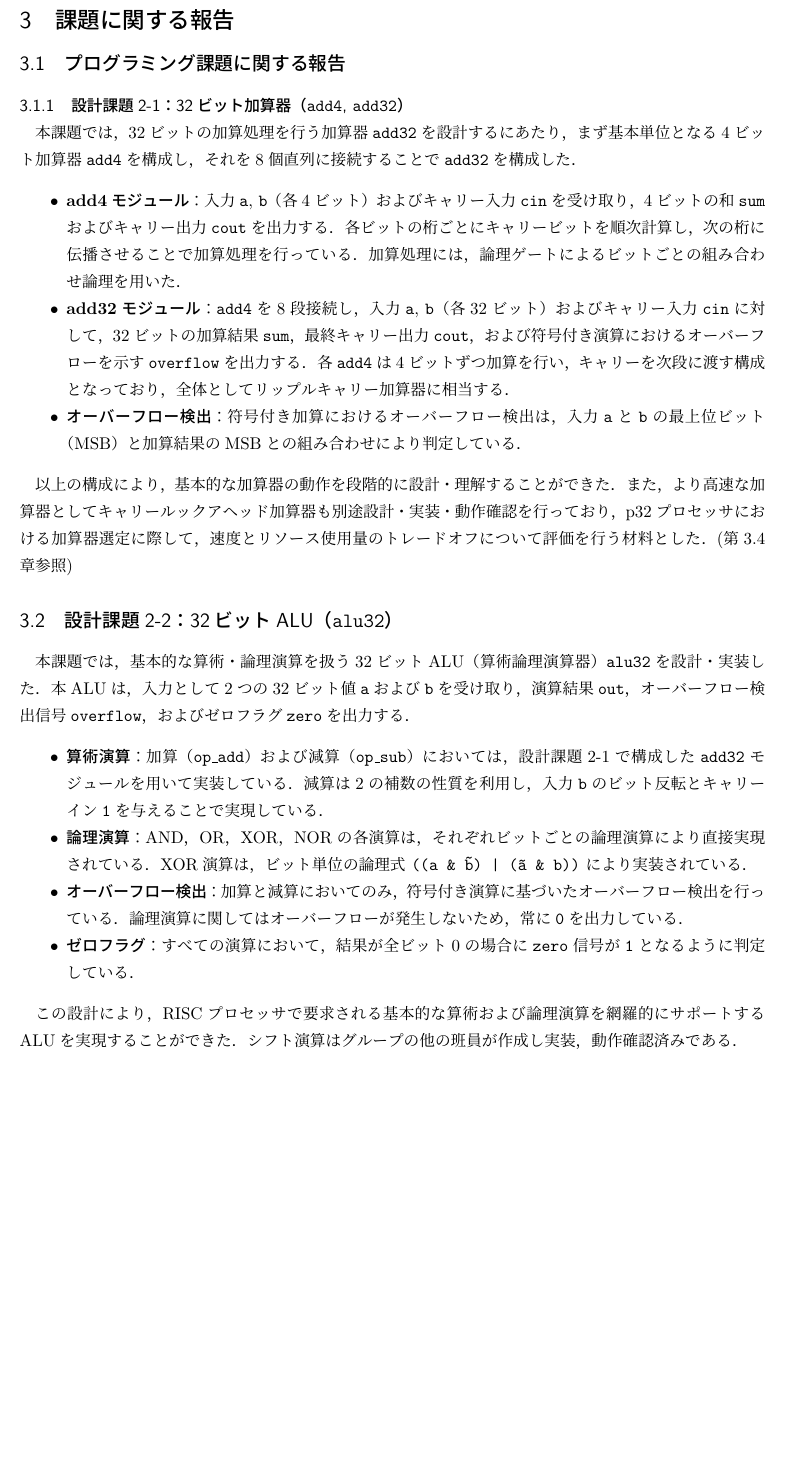
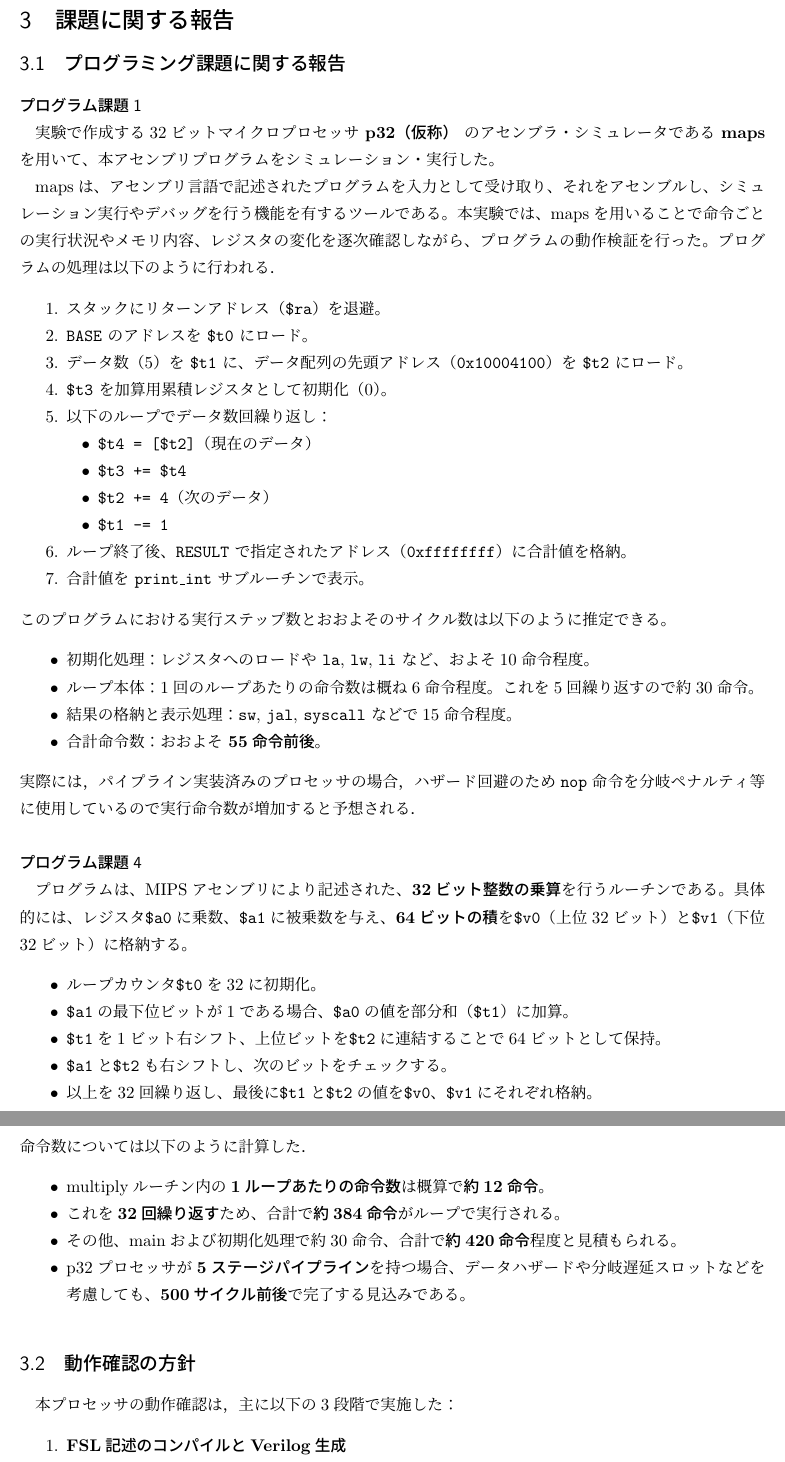
Before and after one commit to doraemon1013/tex, a LaTeX document (ite_Report.tex): part of page 4 of 7 before the commit and two parts of pages 4 and 5 of 7 after it, the two joined at a grey line, cut so that both start at the same text, the shorter picture padded with empty space. Compiled offline with upLaTeX and dvipdfmx.

```diff
--- a/ite_Report.tex
+++ b/ite_Report.tex
@@ -149,25 +149,65 @@
 %%============================================================%%
 \section{課題に関する報告}
 \subsection{プログラミング課題に関する報告}
-\subsubsection{設計課題2-1：32ビット加算器（\texttt{add4}, \texttt{add32}）}
+\subsubsection*{プログラム課題1}
+実験で作成する32ビットマイクロプロセッサ \textbf{p32（仮称）} のアセンブラ・シミュレータである \textbf{maps} を用いて、本アセンブリプログラムをシミュレーション・実行した。
 
-本課題では，32ビットの加算処理を行う加算器\texttt{add32}を設計するにあたり，まず基本単位となる4ビット加算器\texttt{add4}を構成し，それを8個直列に接続することで\texttt{add32}を構成した．
+mapsは、アセンブリ言語で記述されたプログラムを入力として受け取り、それをアセンブルし、
+シミュレーション実行やデバッグを行う機能を有するツールである。本実験では、
+mapsを用いることで命令ごとの実行状況やメモリ内容、レジスタの変化を逐次確認しながら、プログラムの動作検証を行った。
+プログラムの処理は以下のように行われる．
+\begin{enumerate}
+  \item スタックにリターンアドレス（\texttt{\$ra}）を退避。
+  \item \texttt{BASE} のアドレスを \texttt{\$t0} にロード。
+  \item データ数（5）を \texttt{\$t1} に、データ配列の先頭アドレス（\texttt{0x10004100}）を \texttt{\$t2} にロード。
+  \item \texttt{\$t3} を加算用累積レジスタとして初期化（0）。
+  \item 以下のループでデータ数回繰り返し：
+  \begin{itemize}
+    \item \texttt{\$t4 = [\$t2]}（現在のデータ）
+    \item \texttt{\$t3 += \$t4}
+    \item \texttt{\$t2 += 4}（次のデータ）
+    \item \texttt{\$t1 -= 1}
+  \end{itemize}
+  \item ループ終了後、\texttt{RESULT} で指定されたアドレス（\texttt{0xffffffff}）に合計値を格納。
+  \item 合計値を \texttt{print\_int} サブルーチンで表示。
+\end{enumerate}
+このプログラムにおける実行ステップ数とおおよそのサイクル数は以下のように推定できる。
 
 \begin{itemize}
-  \item \textbf{add4モジュール}：入力\texttt{a}, \texttt{b}（各4ビット）およびキャリー入力\texttt{cin}を受け取り，4ビットの和\texttt{sum}およびキャリー出力\texttt{cout}を出力する．
-  各ビットの桁ごとにキャリービットを順次計算し，次の桁に伝播させることで加算処理を行っている．加算処理には，論理ゲートによるビットごとの組み合わせ論理を用いた．
+  \item 初期化処理：レジスタへのロードや \texttt{la}, \texttt{lw}, \texttt{li} など、およそ10命令程度。
+  \item ループ本体：1回のループあたりの命令数は概ね6命令程度。これを5回繰り返すので約30命令。
+  \item 結果の格納と表示処理：\texttt{sw}, \texttt{jal}, \texttt{syscall} などで15命令程度。
+  \item 合計命令数：おおよそ \textbf{55命令前後}。
+\end{itemize}
+実際には，パイプライン実装済みのプロセッサの場合，ハザード回避のため\verb|nop|命令を分岐ペナルティ等に使用しているので
+実行命令数が増加すると予想される．
+\subsubsection*{プログラム課題4}
+プログラムは、MIPSアセンブリにより記述された、\textbf{32ビット整数の乗算}を行うルーチンである。
+具体的には、レジスタ\verb|$a0|に乗数、\verb|$a1|に被乗数を与え、
+\textbf{64ビットの積}を\verb|$v0|（上位32ビット）と\verb|$v1|（下位32ビット）に格納する。
 
-  \item \textbf{add32モジュール}：\texttt{add4}を8段接続し，入力\texttt{a}, \texttt{b}（各32ビット）およびキャリー入力\texttt{cin}に対して，32ビットの加算結果\texttt{sum}，
-  最終キャリー出力\texttt{cout}，および符号付き演算におけるオーバーフローを示す\texttt{overflow}を出力する．
-  各\texttt{add4}は4ビットずつ加算を行い，キャリーを次段に渡す構成となっており，全体としてリップルキャリー加算器に相当する．
-
-  \item \textbf{オーバーフロー検出}：符号付き加算におけるオーバーフロー検出は，入力\texttt{a}と\texttt{b}の最上位ビット（MSB）と加算結果のMSBとの組み合わせにより判定している．
+\begin{itemize}
+\item ループカウンタ\verb|$t0|を32に初期化。
+\item \verb|$a1|の最下位ビットが1である場合、\verb|$a0|の値を部分和（\verb|$t1|）に加算。
+\item \verb|$t1|を1ビット右シフト、上位ビットを\verb|$t2|に連結することで64ビットとして保持。
+\item \verb|$a1|と\verb|$t2|も右シフトし、次のビットをチェックする。
+\item 以上を32回繰り返し、最後に\verb|$t1|と\verb|$t2|の値を\verb|$v0|、\verb|$v1|にそれぞれ格納。
+\end{itemize}
+命令数については以下のように計算した．
+\begin{itemize}
+\item multiplyルーチン内の\textbf{1ループあたりの命令数}は概算で\textbf{約12命令}。
+\item これを\textbf{32回繰り返す}ため、合計で\textbf{約384命令}がループで実行される。
+\item その他、mainおよび初期化処理で約30命令、合計で\textbf{約420命令}程度と見積もられる。
+\item p32プロセッサが\textbf{5ステージパイプライン}を持つ場合、データハザードや分岐遅延スロットなどを考慮しても、\textbf{500サイクル前後}で完了する見込みである。
 \end{itemize}
 
-以上の構成により，基本的な加算器の動作を段階的に設計・理解することができた．また，より高速な加算器としてキャリールックアヘッド加算器も別途設計・実装・動作確認を行っており，p32プロセッサにおける加算器選定に際して，
-速度とリソース使用量のトレードオフについて評価を行う材料とした．(第\ref{tuika_hatten}章参照)
+\subsection{動作確認の方針}
+本プロセッサの動作確認は，主に以下の3段階で実施した：
 
-\subsection{設計課題2-2：32ビットALU（\texttt{alu32}）}
+\begin{enumerate}
+  \item \textbf{FSL記述のコンパイルとVerilog生成} \\
+  実装した各種ハードウェアモジュールは FSL（Fujitsu System Level）言語により記述されており，
+  Makefileに定義された \texttt{fslc} コマンドを用いてVerilog HDLに変換した．
+  対象ソースは \texttt{SRCS} 変数に定義されており，\texttt{make} または
+   \texttt{make verilog} により一括で処理された．
 
-本課題では，基本的な算術・論理演算を扱う32ビットALU（算術論理演算器）\texttt{alu32}を設計・実装した．本ALUは，
-入力として2つの32ビット値\texttt{a}および\texttt{b}を受け取り，演算結果\texttt{out}，オーバーフロー検出信号\texttt{overflow}，およびゼロフラグ\texttt{zero}を出力する．
@@ -174,7 +220 @@
 
-\begin{itemize}
-  \item \textbf{算術演算}：加算（\texttt{op\_add}）および減算（\texttt{op\_sub}）においては，設計課題2-1で構成した\texttt{add32}モジュールを用いて実装している．減算は2の補数の性質を利用し，入力\texttt{b}のビット反転とキャリーイン\texttt{1}を与えることで実現している．
-  \item \textbf{論理演算}：AND，OR，XOR，NORの各演算は，それぞれビットごとの論理演算により直接実現されている．XOR演算は，ビット単位の論理式 \texttt{((a \& \~b) | (\~a \& b))} により実装されている．
-  \item \textbf{オーバーフロー検出}：加算と減算においてのみ，符号付き演算に基づいたオーバーフロー検出を行っている．論理演算に関してはオーバーフローが発生しないため，常に\texttt{0}を出力している．
-  \item \textbf{ゼロフラグ}：すべての演算において，結果が全ビット0の場合に\texttt{zero}信号が\texttt{1}となるように判定している．
-\end{itemize}
@@ -181,11 +225,12 @@
 
-この設計により，RISCプロセッサで要求される基本的な算術および論理演算を網羅的にサポートするALUを実現することができた．
-シフト演算はグループの他の班員が作成し実装，動作確認済みである．
+このMakefileには，論理合成用（\texttt{map}），配置配線用（\texttt{fit}），静的タイミング解析（\texttt{sta}）のコマンドも定義されており，\texttt{make map}, \texttt{make fit}, \texttt{make sta} の順に実行することで，FPGA向けの合成からタイミング特性の取得までを一括で実行可能である．特に \texttt{make sta} では，レポートファイル \texttt{.sta.rpt} から最大動作周波数（Fmax）を抽出して評価に使用した．
+
 %%============================================================%%
 \subsection{プロセッサ設計課題に関する報告}
 \begin{enumerate}
   \item \textbf{シミュレーションによる動作確認} \\
-  Quartus Primeに付属するModelSim（あるいは同等のシミュレータ）を用いて、Verilog HDLで記述したプロセッサをシミュレーションした．基本命令（\texttt{add}, \texttt{sub}, \texttt{lw}, \texttt{sw}, \texttt{beq}, \texttt{j} など）を含むテストベンチを作成し，
+  Quartus Primeに付属するModelSim（あるいは同等のシミュレータ）を用いて、Verilog HDLで記述したプロセッサをシミュレーションした．
+  基本命令（\texttt{add}, \texttt{sub}, \texttt{lw}, \texttt{sw}, \texttt{beq}, \texttt{j} など）を含むテストベンチを作成し，
   命令の逐次実行とレジスタ・メモリの値の変化が期待通りであることを確認した．
   \item \textbf{テストプログラムによる確認}
 
```
Also changed, not shown: ite_Report.pdf (added), ite_Report.tex (11 more changed lines), 4 other files.
